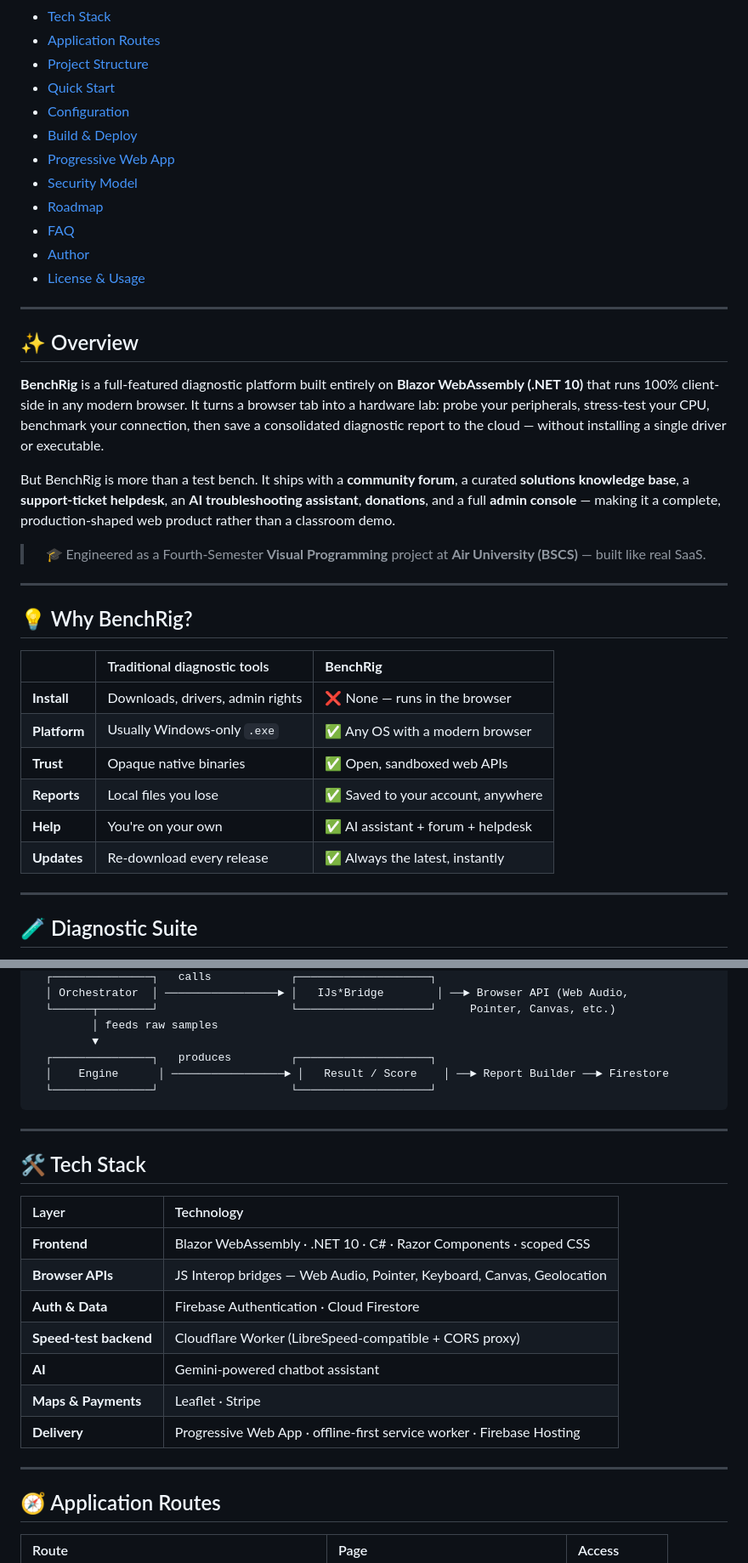
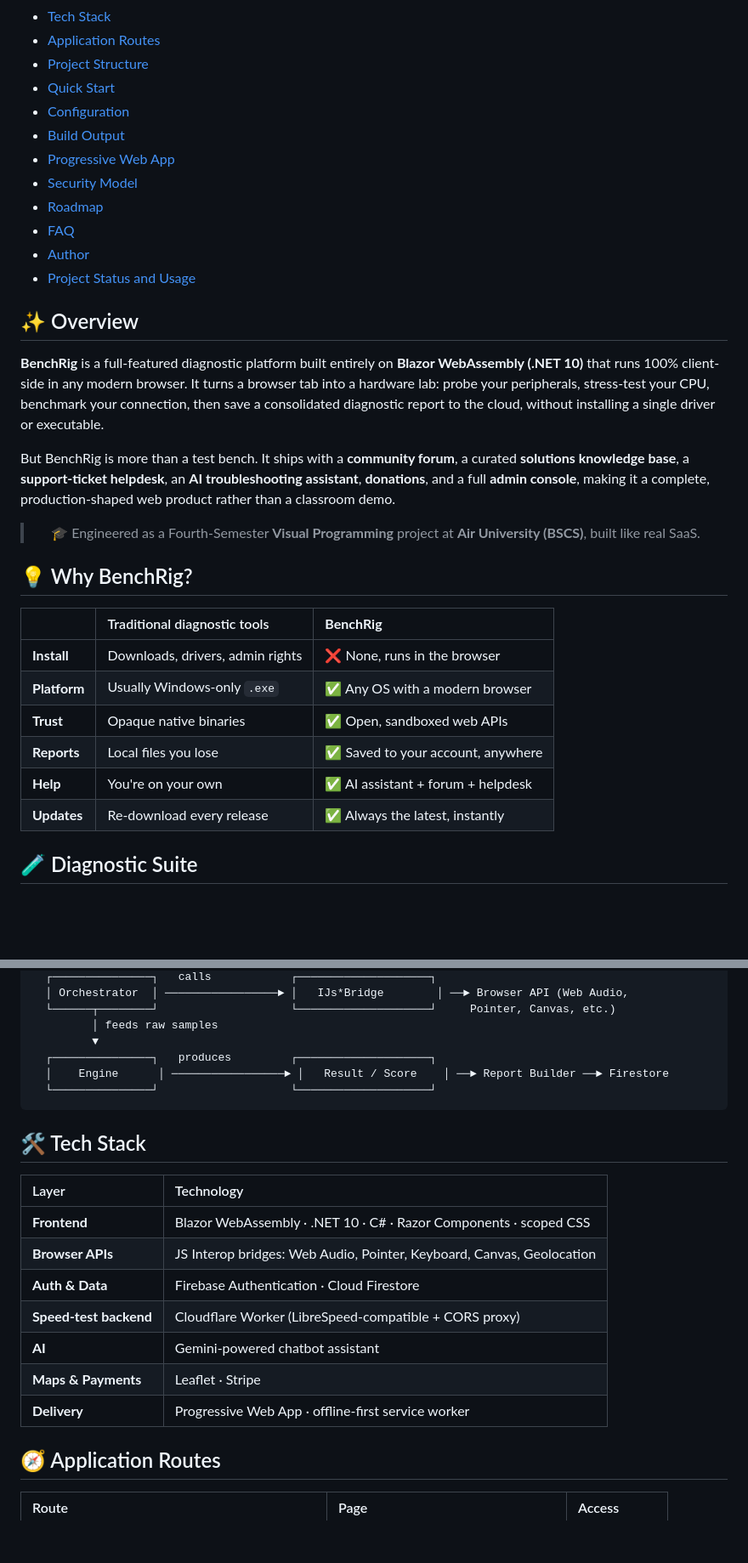
Before and after one commit to codeHannan/Hardware-Diagnostic-Platform-Blazor, a Markdown page: README.md, 2 parts joined by grey strips. Shown at 85% size. GitHub-like rendering; blank space fills up the shorter version.

````diff
--- a/README.md
+++ b/README.md
@@ -41,47 +41,41 @@
 - [Project Structure](#-project-structure)
 - [Quick Start](#-quick-start)
 - [Configuration](#-configuration)
-- [Build &amp; Deploy](#-build--deploy)
+- [Build Output](#-build-output)
 - [Progressive Web App](#-progressive-web-app)
 - [Security Model](#-security-model)
 - [Roadmap](#-roadmap)
 - [FAQ](#-faq)
 - [Author](#-author)
-- [License &amp; Usage](#-license--usage)
-
----
+- [Project Status and Usage](#-project-status-and-usage)
 
 ## ✨ Overview
 
 **BenchRig** is a full-featured diagnostic platform built entirely on **Blazor WebAssembly (.NET 10)** that runs
 100% client-side in any modern browser. It turns a browser tab into a hardware lab: probe your peripherals,
-stress-test your CPU, benchmark your connection, then save a consolidated diagnostic report to the cloud — without
+stress-test your CPU, benchmark your connection, then save a consolidated diagnostic report to the cloud, without
 installing a single driver or executable.
 
 But BenchRig is more than a test bench. It ships with a **community forum**, a curated **solutions knowledge base**,
-a **support-ticket helpdesk**, an **AI troubleshooting assistant**, **donations**, and a full **admin console** —
+a **support-ticket helpdesk**, an **AI troubleshooting assistant**, **donations**, and a full **admin console**,
 making it a complete, production-shaped web product rather than a classroom demo.
 
 <div align="center">
 
-> 🎓 Engineered as a Fourth-Semester **Visual Programming** project at **Air University (BSCS)** — built like real SaaS.
+> 🎓 Engineered as a Fourth-Semester **Visual Programming** project at **Air University (BSCS)**, built like real SaaS.
 
 </div>
-
----
 
 ## 💡 Why BenchRig?
 
 | | Traditional diagnostic tools | **BenchRig** |
 | :-- | :-- | :-- |
-| **Install** | Downloads, drivers, admin rights | ❌ None — runs in the browser |
+| **Install** | Downloads, drivers, admin rights | ❌ None, runs in the browser |
 | **Platform** | Usually Windows-only `.exe` | ✅ Any OS with a modern browser |
 | **Trust** | Opaque native binaries | ✅ Open, sandboxed web APIs |
 | **Reports** | Local files you lose | ✅ Saved to your account, anywhere |
 | **Help** | You're on your own | ✅ AI assistant + forum + helpdesk |
 | **Updates** | Re-download every release | ✅ Always the latest, instantly |
-
----
 
 ## 🧪 Diagnostic Suite
 
@@ -208,21 +196,17 @@ User clicks "Start"
   └───────────────┘                    └────────────────────┘
 ```
 
----
-
 ## 🛠️ Tech Stack
 
 | Layer | Technology |
 | :-- | :-- |
 | **Frontend** | Blazor WebAssembly · .NET 10 · C# · Razor Components · scoped CSS |
-| **Browser APIs** | JS Interop bridges — Web Audio, Pointer, Keyboard, Canvas, Geolocation |
+| **Browser APIs** | JS Interop bridges: Web Audio, Pointer, Keyboard, Canvas, Geolocation |
 | **Auth & Data** | Firebase Authentication · Cloud Firestore |
 | **Speed-test backend** | Cloudflare Worker (LibreSpeed-compatible + CORS proxy) |
 | **AI** | Gemini-powered chatbot assistant |
 | **Maps & Payments** | Leaflet · Stripe |
-| **Delivery** | Progressive Web App · offline-first service worker · Firebase Hosting |
-
----
+| **Delivery** | Progressive Web App · offline-first service worker |
 
 ## 🧭 Application Routes
 
````
Also changed, not shown: other parts of README.md (+31 -75 lines).
